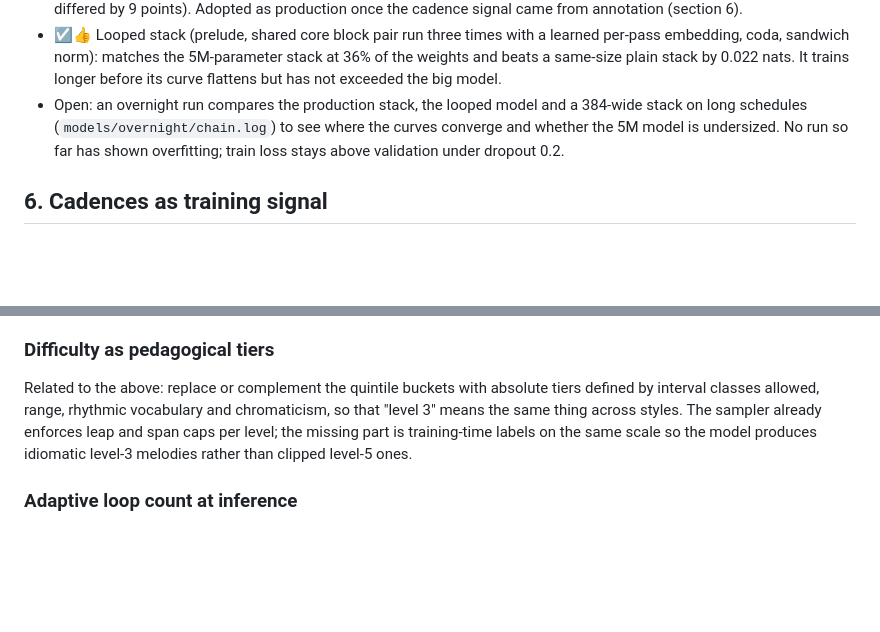
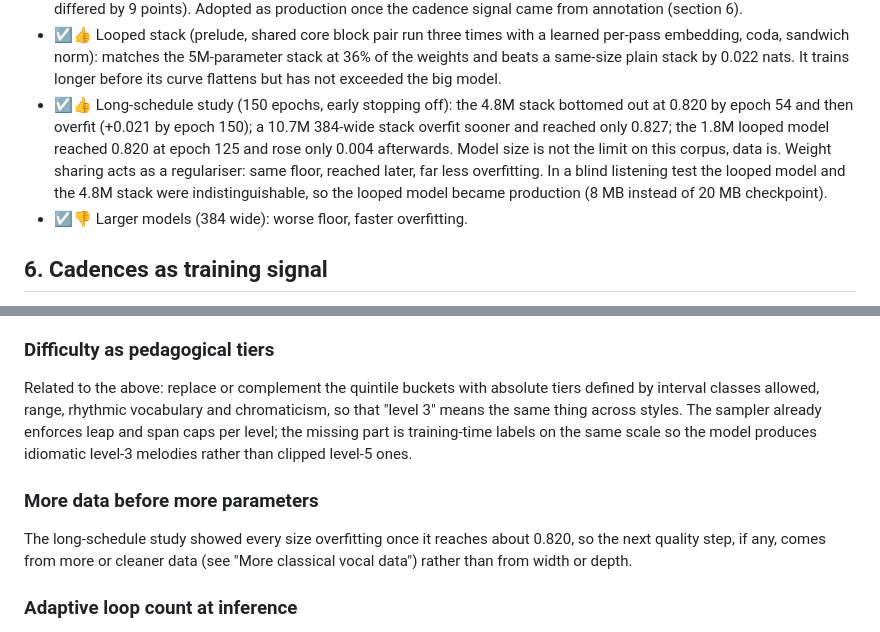
Before and after one commit to TehMillhouse/mockingbird, a Markdown page: docs/RETROSPECTIVE.md, 2 parts joined by grey strips. Rendered like a GitHub page; blank space fills up the shorter version.

Commit message:
Retrospective: long-schedule size study and looped-model promotion
The previous commit's message claimed this update but only carried the README
change.

Co-Authored-By: Claude Opus 5.5 <noreply@anthropic.com>

```diff
--- a/docs/RETROSPECTIVE.md
+++ b/docs/RETROSPECTIVE.md
@@ -88,10 +88,15 @@ Question: positional encoding, model size, weight sharing.
   per-pass embedding, coda, sandwich norm): matches the 5M-parameter stack at 36% of the
   weights and beats a same-size plain stack by 0.022 nats. It trains longer before its
   curve flattens but has not exceeded the big model.
-- Open: an overnight run compares the production stack, the looped model and a
-  384-wide stack on long schedules (`models/overnight/chain.log`) to see where the
-  curves converge and whether the 5M model is undersized. No run so far has shown
-  overfitting; train loss stays above validation under dropout 0.2.
+- ☑️👍 Long-schedule study (150 epochs, early stopping off): the 4.8M stack bottomed
+  out at 0.820 by epoch 54 and then overfit (+0.021 by epoch 150); a 10.7M 384-wide
+  stack overfit sooner and reached only 0.827; the 1.8M looped model reached 0.820 at
+  epoch 125 and rose only 0.004 afterwards. Model size is not the limit on this
+  corpus, data is. Weight sharing acts as a regulariser: same floor, reached later,
+  far less overfitting. In a blind listening test the looped model and the 4.8M
+  stack were indistinguishable, so the looped model became production (8 MB instead
+  of 20 MB checkpoint).
+- ☑️👎 Larger models (384 wide): worse floor, faster overfitting.
 
 ## 6. Cadences as training signal
 
@@ -183,6 +188,11 @@ leap and span caps per level; the missing part is training-time labels on the sa
 scale so the model produces idiomatic level-3 melodies rather than clipped level-5
 ones.
 
+### More data before more parameters
+The long-schedule study showed every size overfitting once it reaches about 0.820,
+so the next quality step, if any, comes from more or cleaner data (see "More
+classical vocal data") rather than from width or depth.
+
 ### Adaptive loop count at inference
 The looped model degrades gracefully around its training centre (1 pass 0.892, 2
 passes 0.855, 3 passes 0.852, 4 passes 0.854 on the small corpus). Idea: train with a
```
